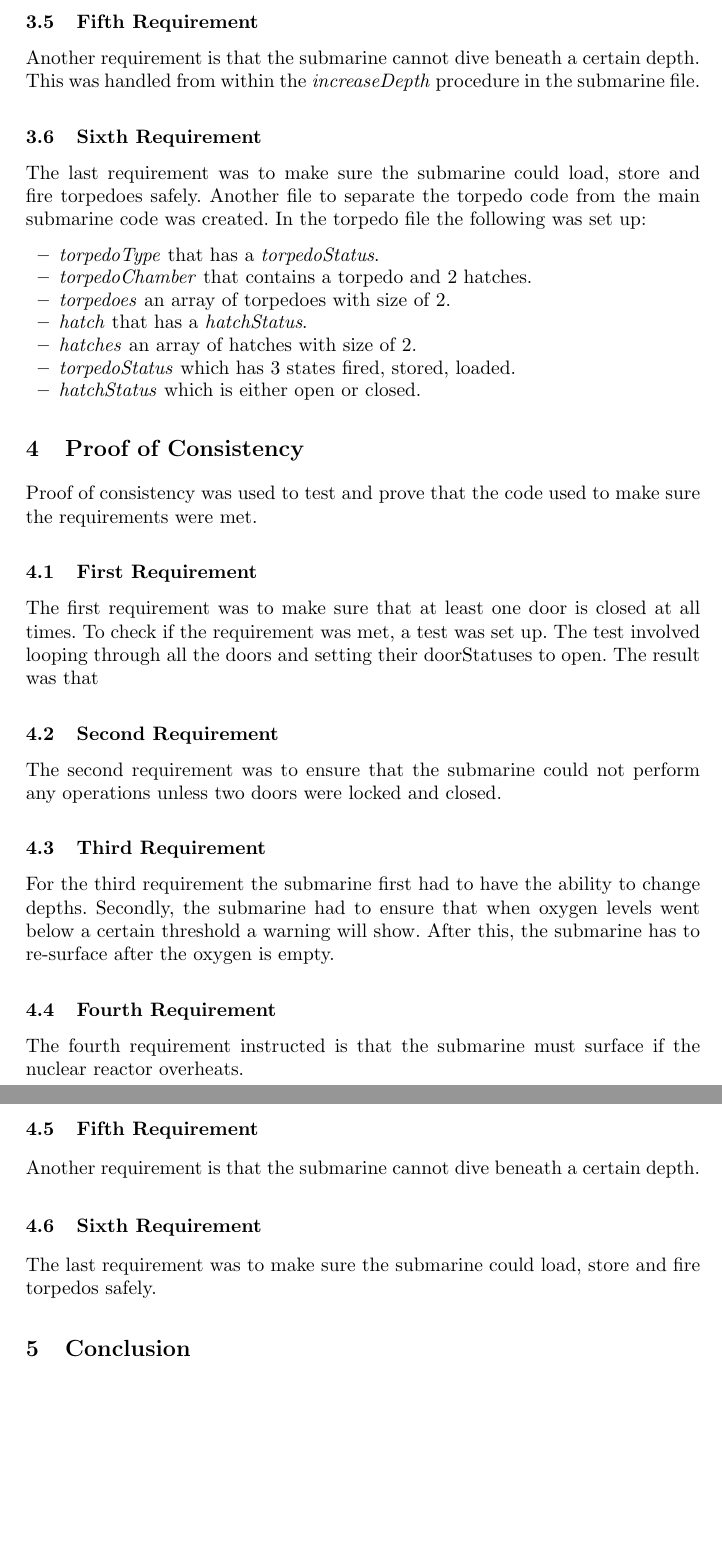
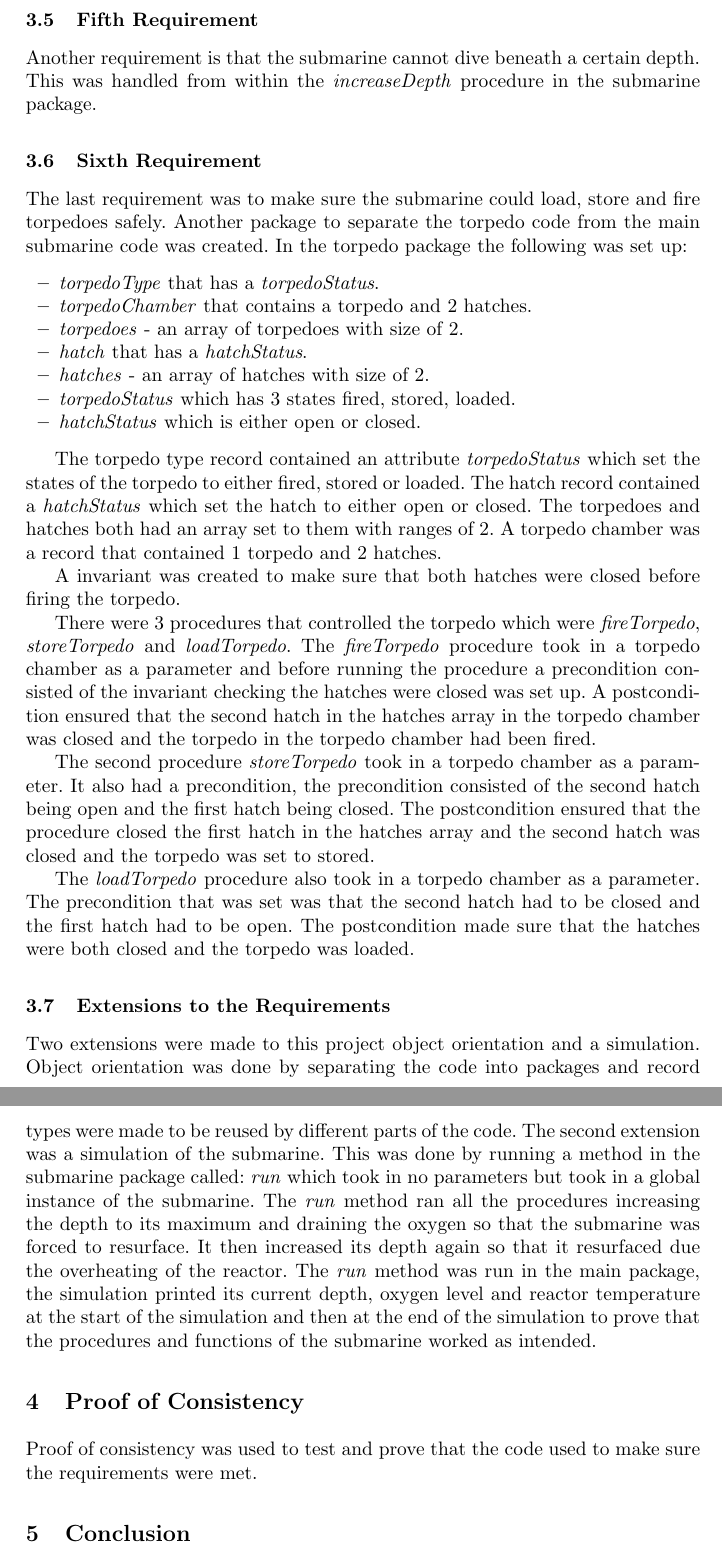
Before and after one commit to dtyriedron/Submarine-Control-System, a LaTeX paper (formal approaches/formal.tex, which reads formal approaches/Descriptions.tex, formal approaches/Proof.tex): two parts of pages 4 and 5 of 5, joined at a grey line, cut so that both start at the same text, the shorter picture padded with empty space. Compiled offline with pdfLaTeX.

Commit message:
checked and should be ready to go but for the proofs

```diff
--- a/formal approaches/Descriptions.tex
+++ b/formal approaches/Descriptions.tex
@@ -33,14 +32,27 @@ The fourth requirement is that the submarine must surface if the nuclear reactor
 
 \subsection{Fifth Requirement}
-Another requirement is that the submarine cannot dive beneath a certain depth. This was handled from within the \textit{increaseDepth} procedure in the submarine file.
+Another requirement is that the submarine cannot dive beneath a certain depth. This was handled from within the \textit{increaseDepth} procedure in the submarine package.
 
 \subsection{Sixth Requirement}
-The last requirement was to make sure the submarine could load, store and fire torpedoes safely. Another file to separate the torpedo code from the main submarine code was created. In the torpedo file the following was set up: \begin{itemize}
+The last requirement was to make sure the submarine could load, store and fire torpedoes safely. Another package to separate the torpedo code from the main submarine code was created. In the torpedo package the following was set up: \begin{itemize}
 	\item \textit{torpedoType} that has a \textit{torpedoStatus}.
 	\item \textit{torpedoChamber} that contains a torpedo and 2 hatches.
-	\item \textit{torpedoes} an array of torpedoes with size of 2.
+	\item \textit{torpedoes} - an array of torpedoes with size of 2.
 	\item \textit{hatch} that has a \textit{hatchStatus}.
-	\item \textit{hatches} an array of hatches with size of 2.
+	\item \textit{hatches} - an array of hatches with size of 2.
 	\item \textit{torpedoStatus} which has 3 states fired, stored, loaded.
 	\item \textit{hatchStatus} which is either open or closed.
 \end{itemize}
+
+The torpedo type record contained an attribute \textit{torpedoStatus} which set the states of the torpedo to either fired, stored or loaded. The hatch record contained a \textit{hatchStatus} which set the hatch to either open or closed. The torpedoes and hatches both had an array set to them with ranges of 2. A torpedo chamber was a record that contained 1 torpedo and 2 hatches.
+
+A invariant was created to make sure that both hatches were closed before firing the torpedo.
+
+There were 3 procedures that controlled the torpedo which were \textit{fireTorpedo}, \textit{storeTorpedo} and \textit{loadTorpedo}. The \textit{fireTorpedo} procedure took in a torpedo chamber as a parameter and before running the procedure a precondition consisted of the invariant checking the hatches were closed was set up. A postcondition ensured that the second hatch in the hatches array in the torpedo chamber was closed and the torpedo in the torpedo chamber had been fired.
+
+The second procedure \textit{storeTorpedo} took in a torpedo chamber as a parameter. It also had a precondition, the precondition consisted of the second hatch being open and the first hatch being closed. The postcondition ensured that the procedure closed the first hatch in the hatches array and the second hatch was closed and the torpedo was set to stored.
+
+ The \textit{loadTorpedo} procedure also took in a torpedo chamber as a parameter. The precondition that was set was that the second hatch had to be closed and the first hatch had to be open. The postcondition made sure that the hatches were both closed and the torpedo was loaded.
+
+\subsection{Extensions to the Requirements}
+Two extensions were made to this project object orientation and a simulation. Object orientation was done by separating the code into packages and record types were made to be reused by different parts of the code. The second extension was a simulation of the submarine. This was done by running a method in the submarine package called: \textit{run} which took in no parameters but took in a global instance of the submarine. The \textit{run} method ran all the procedures increasing the depth to its maximum and draining the oxygen so that the submarine was forced to resurface. It then increased its depth again so that it resurfaced due the overheating of the reactor. The \textit{run} method was run in the main package, the simulation printed its current depth, oxygen level and reactor temperature at the start of the simulation and then at the end of the simulation to prove that the procedures and functions of the submarine worked as intended.
--- a/formal approaches/Proof.tex
+++ b/formal approaches/Proof.tex
@@ -1,20 +1,2 @@
 \section{Proof of Consistency}
 Proof of consistency was used to test and prove that the code used to make sure the requirements were met.
-
-\subsection{First Requirement}
-The first requirement was to make sure that at least one door is closed at all times. To check if the requirement was met, a test was set up. The test involved looping through all the doors and setting their doorStatuses to open. The result was that
-
-\subsection{Second Requirement}
-The second requirement was to ensure that the submarine could not perform any operations unless two doors were locked and closed.
-
-\subsection{Third Requirement}
-For the third requirement the submarine first had to have the ability to change depths. Secondly, the submarine had to ensure that when oxygen levels went below a certain threshold a warning will show. After this, the submarine has to re-surface after the oxygen is empty.
-
-\subsection{Fourth Requirement}
-The fourth requirement instructed is that the submarine must surface if the nuclear reactor overheats.
-
-\subsection{Fifth Requirement}
-Another requirement is that the submarine cannot dive beneath a certain depth.
-
-\subsection{Sixth Requirement}
-The last requirement was to make sure the submarine could load, store and fire torpedos safely.
```
Also changed, not shown: formal approaches/Controller.tex (+3 -3 lines), formal approaches/Introduction.tex (+2 -2 lines), formal approaches/formal.pdf, formal approaches/Descriptions.tex (21 more changed lines), 4 other files.
